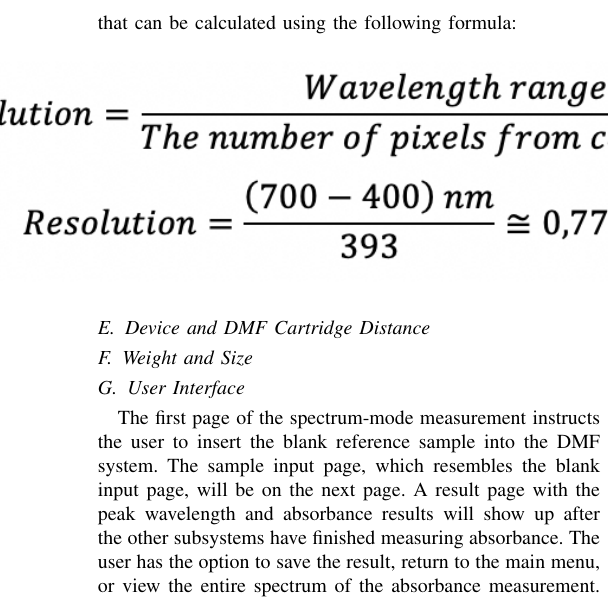
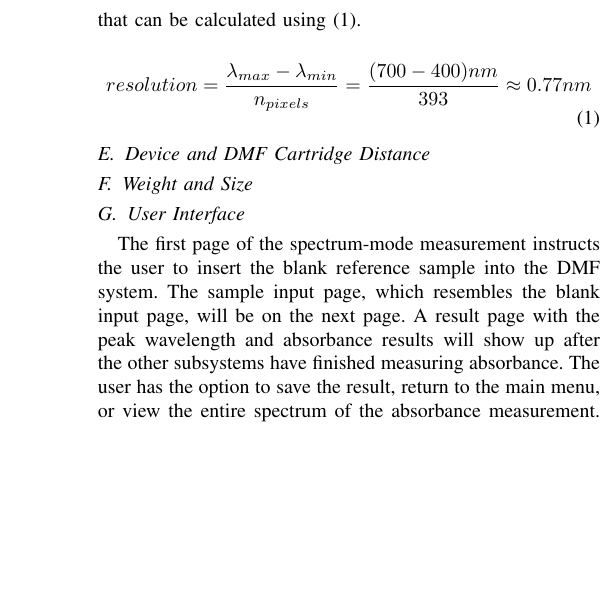
Before and after one commit to balkan16/Tugas-Akhir-1, a LaTeX paper (paper-kelompok/main.tex): part of one column of page 5 of 5, cut so that both start at the same text, the shorter picture padded with empty space. Compiled offline with pdfLaTeX; a missing font is replaced by an installed copy or a similar font; a LaTeX package or settings file that is missing is left out.

Commit message:
change equation to latex format

```diff
--- a/paper-kelompok/main.tex
+++ b/paper-kelompok/main.tex
@@ -199,12 +199,12 @@ Accuracy was expected to decrease as wavelength decreases due to weakening lamp
 \subsection{Resolution}
 Resolution testing is carried out by calculating the resolution of the measurement results stored on an external SD card in the form of a CSV file.
 The number of pixels needed for the absorbance spectrum measurement, which is obtained from the calibration results, is 297.
-The absorbance measurement results are stored on an external SD card with a resolution that can be calculated using the following formula:
+The absorbance measurement results are stored on an external SD card with a resolution that can be calculated using (\ref{resolution}).
 
-    \begin{figure}[htbp]
-    \centerline{\includegraphics[scale=0.6]{resolution-eq.png}}
-    \label{resolution-eq}
-    \end{figure}
+\begin{equation}
+    resolution=\frac{\lambda_{max} - \lambda_{min}}{n_{pixels}}=\frac{(700 - 400)nm}{393}\approx0.77nm
+    \label{resolution}
+    \end{equation}
 
 \subsection{Device and DMF Cartridge Distance}
 
```
Also changed, not shown: paper-kelompok/main.pdf.
